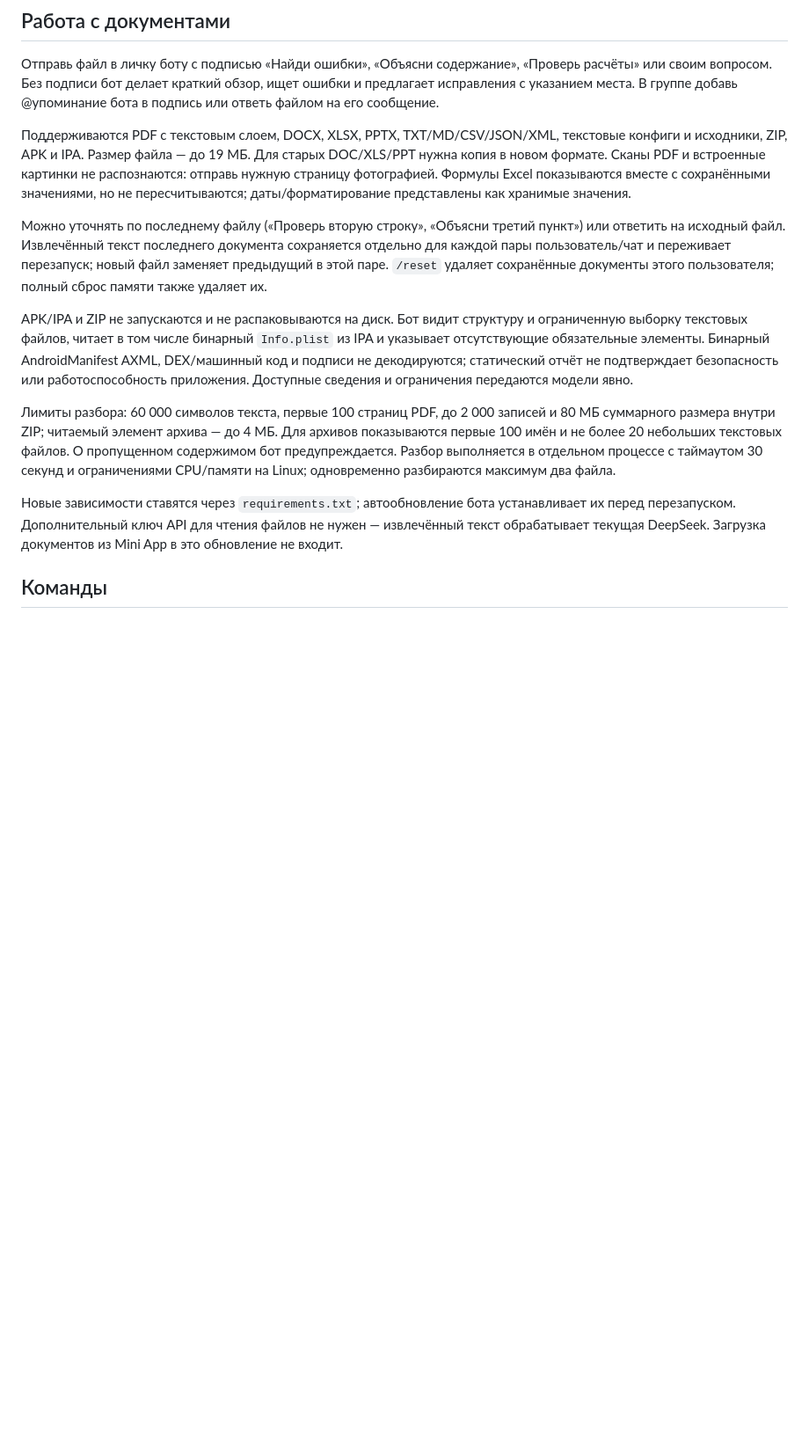
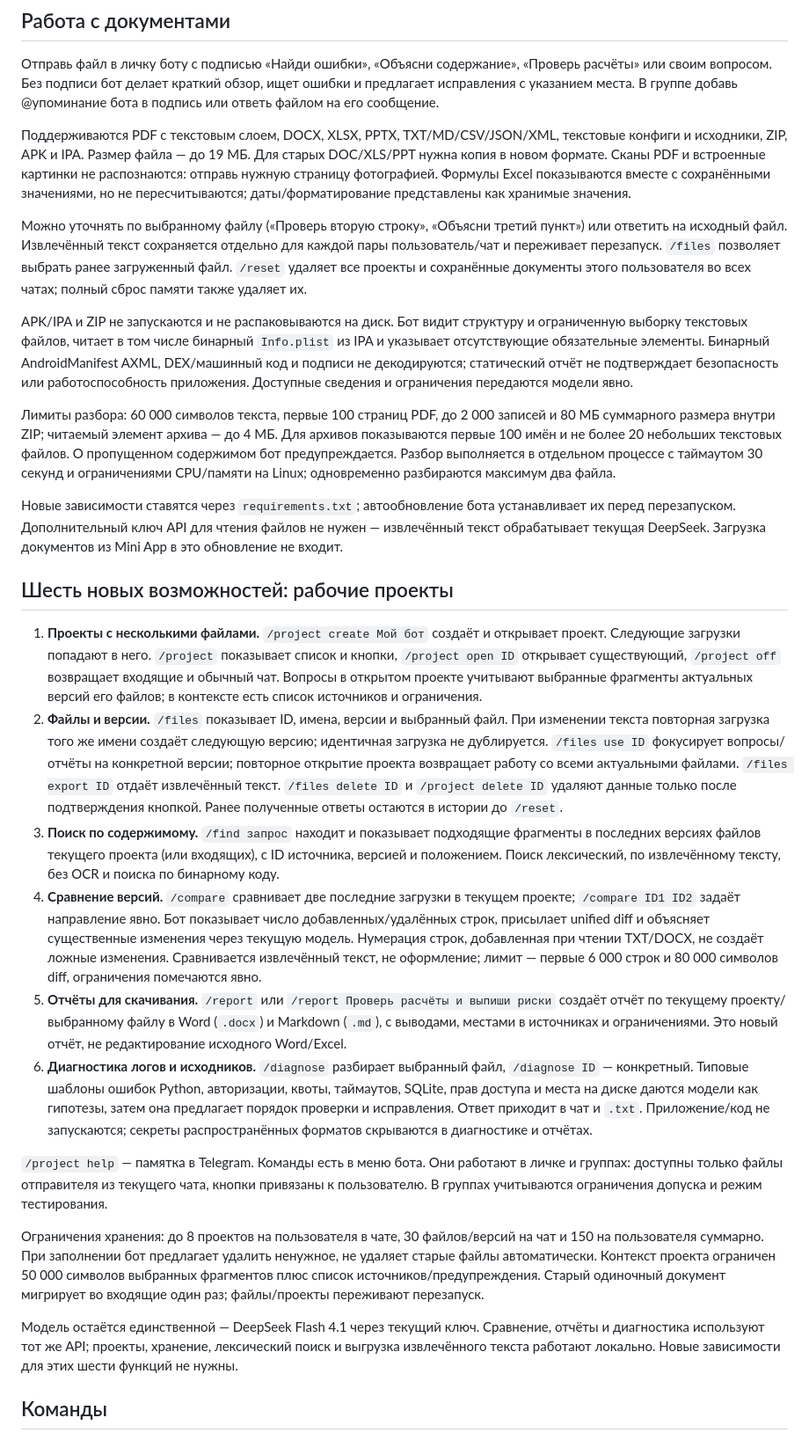
Before and after one commit to rachimanna/secret-ai, a Markdown page: README.md, the part around the change. Shown at 88% size. GitHub-like rendering; blank space fills up the shorter version.

Commit message:
Add projects, versions, search, comparison, reports and diagnostics

```diff
--- a/README.md
+++ b/README.md
@@ -36,13 +36,28 @@ FFmpeg уже поставляется с imageio-ffmpeg. Если бот не
 
 Поддерживаются PDF с текстовым слоем, DOCX, XLSX, PPTX, TXT/MD/CSV/JSON/XML, текстовые конфиги и исходники, ZIP, APK и IPA. Размер файла — до 19 МБ. Для старых DOC/XLS/PPT нужна копия в новом формате. Сканы PDF и встроенные картинки не распознаются: отправь нужную страницу фотографией. Формулы Excel показываются вместе с сохранёнными значениями, но не пересчитываются; даты/форматирование представлены как хранимые значения.
 
-Можно уточнять по последнему файлу («Проверь вторую строку», «Объясни третий пункт») или ответить на исходный файл. Извлечённый текст последнего документа сохраняется отдельно для каждой пары пользователь/чат и переживает перезапуск; новый файл заменяет предыдущий в этой паре. `/reset` удаляет сохранённые документы этого пользователя; полный сброс памяти также удаляет их.
+Можно уточнять по выбранному файлу («Проверь вторую строку», «Объясни третий пункт») или ответить на исходный файл. Извлечённый текст сохраняется отдельно для каждой пары пользователь/чат и переживает перезапуск. `/files` позволяет выбрать ранее загруженный файл. `/reset` удаляет все проекты и сохранённые документы этого пользователя во всех чатах; полный сброс памяти также удаляет их.
 
 APK/IPA и ZIP не запускаются и не распаковываются на диск. Бот видит структуру и ограниченную выборку текстовых файлов, читает в том числе бинарный `Info.plist` из IPA и указывает отсутствующие обязательные элементы. Бинарный AndroidManifest AXML, DEX/машинный код и подписи не декодируются; статический отчёт не подтверждает безопасность или работоспособность приложения. Доступные сведения и ограничения передаются модели явно.
 
 Лимиты разбора: 60 000 символов текста, первые 100 страниц PDF, до 2 000 записей и 80 МБ суммарного размера внутри ZIP; читаемый элемент архива — до 4 МБ. Для архивов показываются первые 100 имён и не более 20 небольших текстовых файлов. О пропущенном содержимом бот предупреждается. Разбор выполняется в отдельном процессе с таймаутом 30 секунд и ограничениями CPU/памяти на Linux; одновременно разбираются максимум два файла.
 
 Новые зависимости ставятся через `requirements.txt`; автообновление бота устанавливает их перед перезапуском. Дополнительный ключ API для чтения файлов не нужен — извлечённый текст обрабатывает текущая DeepSeek. Загрузка документов из Mini App в это обновление не входит.
+
+## Шесть новых возможностей: рабочие проекты
+
+1. **Проекты с несколькими файлами.** `/project create Мой бот` создаёт и открывает проект. Следующие загрузки попадают в него. `/project` показывает список и кнопки, `/project open ID` открывает существующий, `/project off` возвращает входящие и обычный чат. Вопросы в открытом проекте учитывают выбранные фрагменты актуальных версий его файлов; в контексте есть список источников и ограничения.
+2. **Файлы и версии.** `/files` показывает ID, имена, версии и выбранный файл. При изменении текста повторная загрузка того же имени создаёт следующую версию; идентичная загрузка не дублируется. `/files use ID` фокусирует вопросы/отчёты на конкретной версии; повторное открытие проекта возвращает работу со всеми актуальными файлами. `/files export ID` отдаёт извлечённый текст. `/files delete ID` и `/project delete ID` удаляют данные только после подтверждения кнопкой. Ранее полученные ответы остаются в истории до `/reset`.
+3. **Поиск по содержимому.** `/find запрос` находит и показывает подходящие фрагменты в последних версиях файлов текущего проекта (или входящих), с ID источника, версией и положением. Поиск лексический, по извлечённому тексту, без OCR и поиска по бинарному коду.
+4. **Сравнение версий.** `/compare` сравнивает две последние загрузки в текущем проекте; `/compare ID1 ID2` задаёт направление явно. Бот показывает число добавленных/удалённых строк, присылает unified diff и объясняет существенные изменения через текущую модель. Нумерация строк, добавленная при чтении TXT/DOCX, не создаёт ложные изменения. Сравнивается извлечённый текст, не оформление; лимит — первые 6 000 строк и 80 000 символов diff, ограничения помечаются явно.
+5. **Отчёты для скачивания.** `/report` или `/report Проверь расчёты и выпиши риски` создаёт отчёт по текущему проекту/выбранному файлу в Word (`.docx`) и Markdown (`.md`), с выводами, местами в источниках и ограничениями. Это новый отчёт, не редактирование исходного Word/Excel.
+6. **Диагностика логов и исходников.** `/diagnose` разбирает выбранный файл, `/diagnose ID` — конкретный. Типовые шаблоны ошибок Python, авторизации, квоты, таймаутов, SQLite, прав доступа и места на диске даются модели как гипотезы, затем она предлагает порядок проверки и исправления. Ответ приходит в чат и `.txt`. Приложение/код не запускаются; секреты распространённых форматов скрываются в диагностике и отчётах.
+
+`/project help` — памятка в Telegram. Команды есть в меню бота. Они работают в личке и группах: доступны только файлы отправителя из текущего чата, кнопки привязаны к пользователю. В группах учитываются ограничения допуска и режим тестирования.
+
+Ограничения хранения: до 8 проектов на пользователя в чате, 30 файлов/версий на чат и 150 на пользователя суммарно. При заполнении бот предлагает удалить ненужное, не удаляет старые файлы автоматически. Контекст проекта ограничен 50 000 символов выбранных фрагментов плюс список источников/предупреждения. Старый одиночный документ мигрирует во входящие один раз; файлы/проекты переживают перезапуск.
+
+Модель остаётся единственной — DeepSeek Flash 4.1 через текущий ключ. Сравнение, отчёты и диагностика используют тот же API; проекты, хранение, лексический поиск и выгрузка извлечённого текста работают локально. Новые зависимости для этих шести функций не нужны.
 
 ## Команды
 
```
